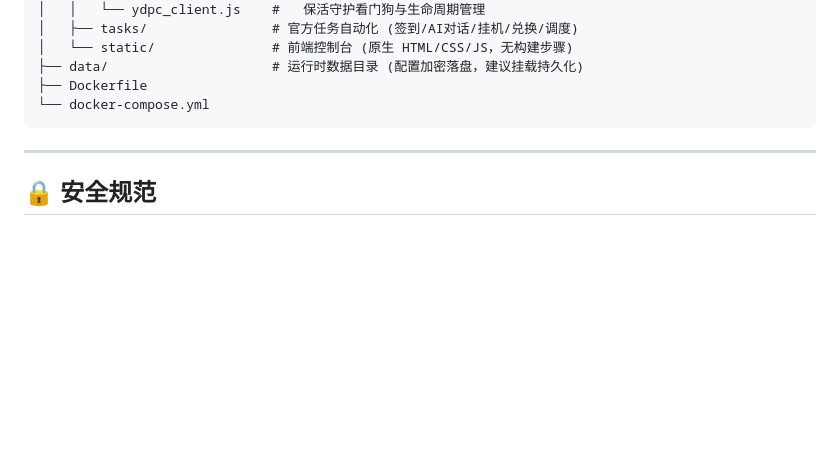
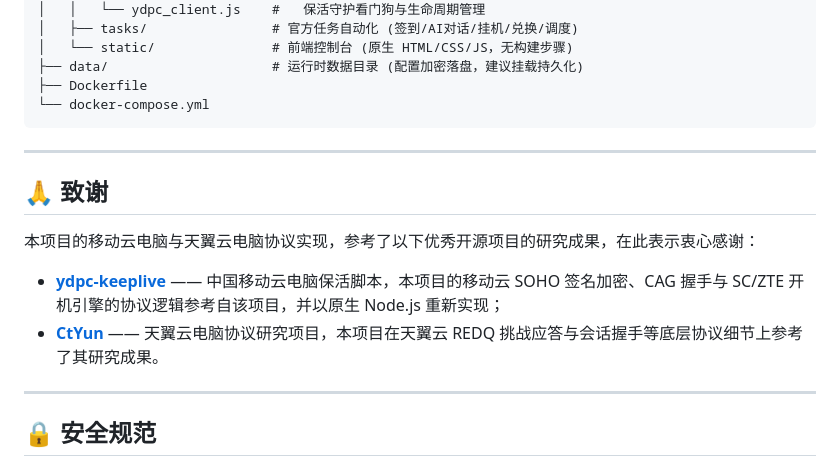
Before and after one commit to muyicn/ctyun-dashboard, a Markdown page: README.md, the part around the change. GitHub-like rendering; blank space fills up the shorter version.

Commit message:
docs: README 增加致谢章节，注明参考 ydpc-keeplive 与 CtYun 开源项目

```diff
--- a/README.md
+++ b/README.md
@@ -169,6 +169,15 @@ ctyun-dashboard/
 
 ---
 
+## 🙏 致谢
+
+本项目的移动云电脑与天翼云电脑协议实现，参考了以下优秀开源项目的研究成果，在此表示衷心感谢：
+
+- **[ydpc-keeplive](https://github.com/zhaoboy9692/ydpc-keeplive)** —— 中国移动云电脑保活脚本，本项目的移动云 SOHO 签名加密、CAG 握手与 SC/ZTE 开机引擎的协议逻辑参考自该项目，并以原生 Node.js 重新实现；
+- **[CtYun](https://github.com/leleji/CtYun)** —— 天翼云电脑协议研究项目，本项目在天翼云 REDQ 挑战应答与会话握手等底层协议细节上参考了其研究成果。
+
+---
+
 ## 🔒 安全规范
 
 1. **工业级加密**：所有云电脑账号密码及重要凭据均采用 AES-256-GCM 加密落盘；
```
